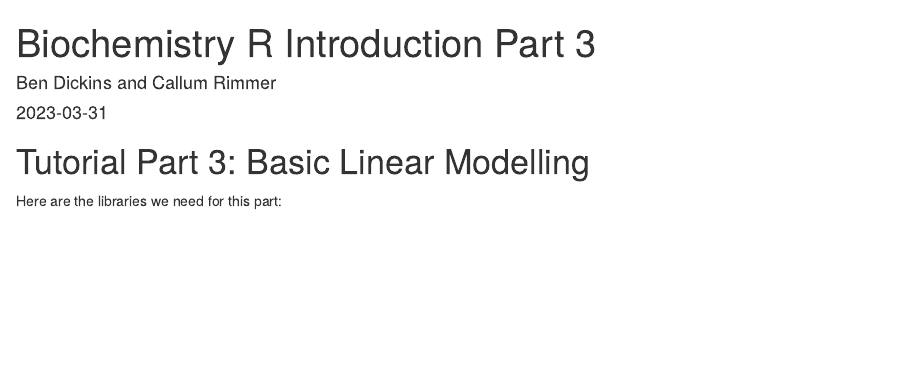
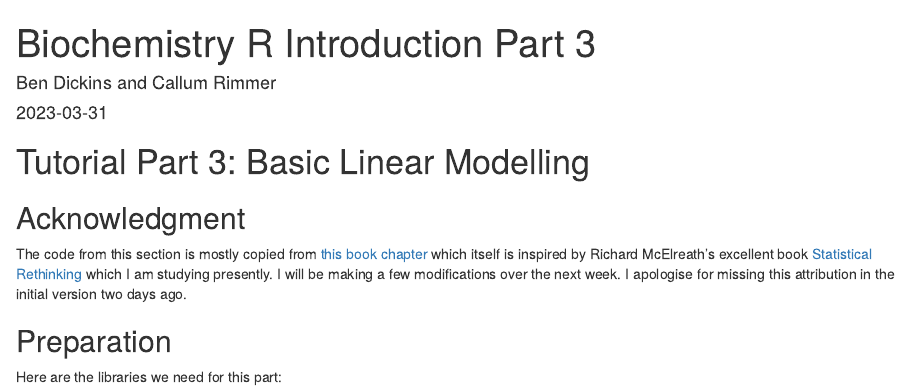
Before and after one commit to tethig/biochem-r-intro, an R Markdown document (part3.Rmd): the page in a window 1100 px wide, from its top. The pictures show the output file part3.html that the author committed with the source, opened offline.

Commit message:
attribution added

````diff
--- a/part3.Rmd
+++ b/part3.Rmd
@@ -11,6 +11,10 @@ knitr::opts_chunk$set(echo=TRUE)
 
 # Tutorial Part 3: Basic Linear Modelling
 
+## Acknowledgment
+The code from this section is mostly copied from [this book chapter](https://psyteachr.github.io/stat-models-v1/introducing-linear-mixed-effects-models.html) which itself is inspired by Richard McElreath's excellent book [Statistical Rethinking](https://xcelab.net/rm/statistical-rethinking/) which I am studying presently. I will be making a few modifications over the next week. I apologise for missing this attribution in the initial version two days ago.
+
+## Preparation
 Here are the libraries we need for this part:
 
 ```{r}
````
Also changed, not shown: part3.html, 2 other files.
